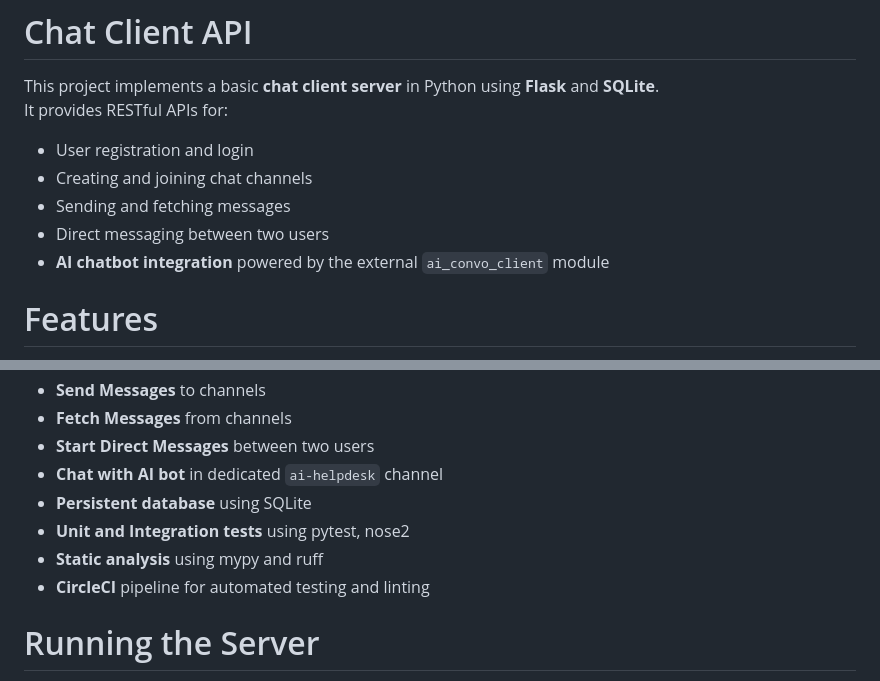
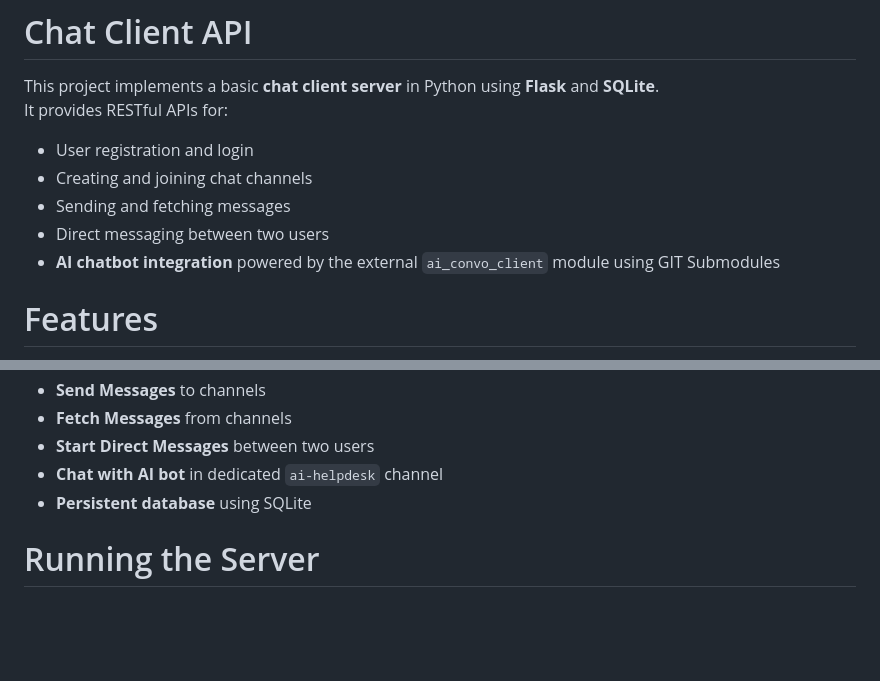
Before and after one commit to zz2548/Team-9-Technology-Template-Repository, a Markdown page: README.md, 2 parts joined by grey strips. Drawn GitHub-style; blank space fills up the shorter version.

```diff
--- a/README.md
+++ b/README.md
@@ -7,7 +7,7 @@ It provides RESTful APIs for:
 - Creating and joining chat channels
 - Sending and fetching messages
 - Direct messaging between two users
-- **AI chatbot integration** powered by the external `ai_convo_client` module
+- **AI chatbot integration** powered by the external `ai_convo_client` module using GIT Submodules
 
 
 # Features
@@ -21,9 +21,6 @@ It provides RESTful APIs for:
 - **Start Direct Messages** between two users
 - **Chat with AI bot** in dedicated `ai-helpdesk` channel
 - **Persistent database** using SQLite
-- **Unit and Integration tests** using pytest, nose2
-- **Static analysis** using mypy and ruff
-- **CircleCI** pipeline for automated testing and linting
 
 
 # Running the Server
```
